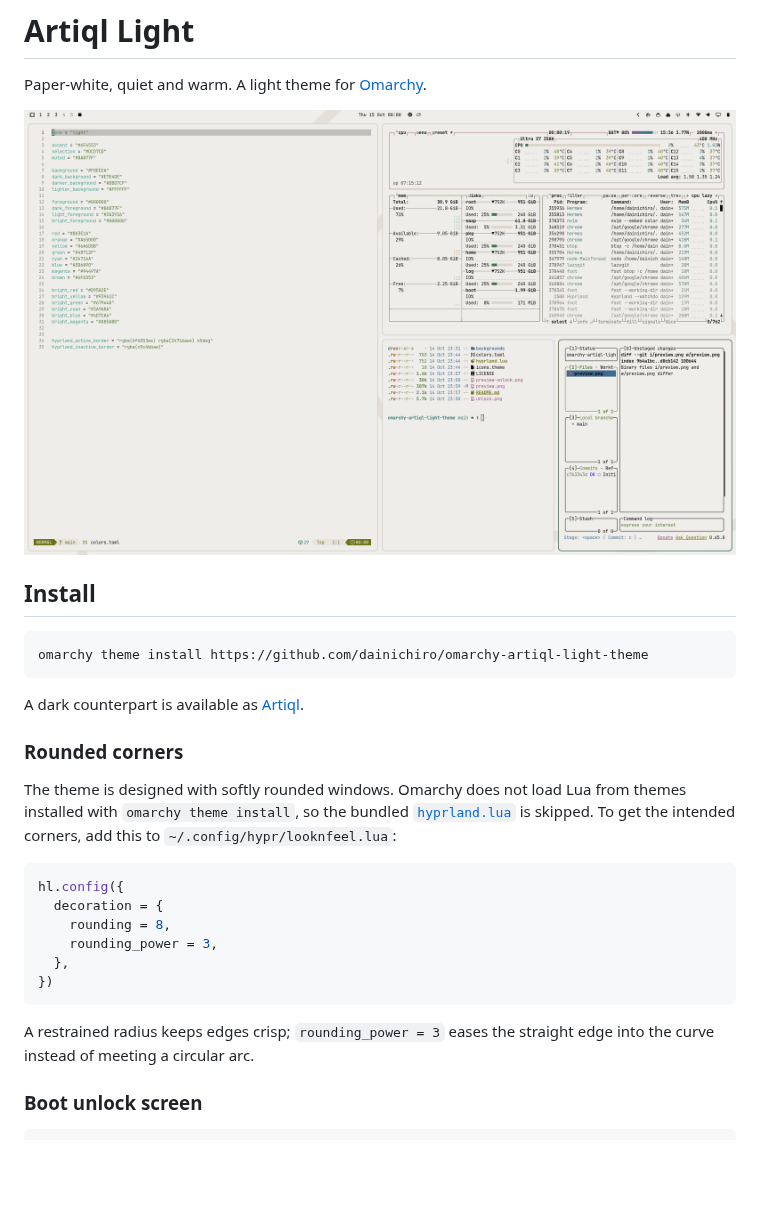
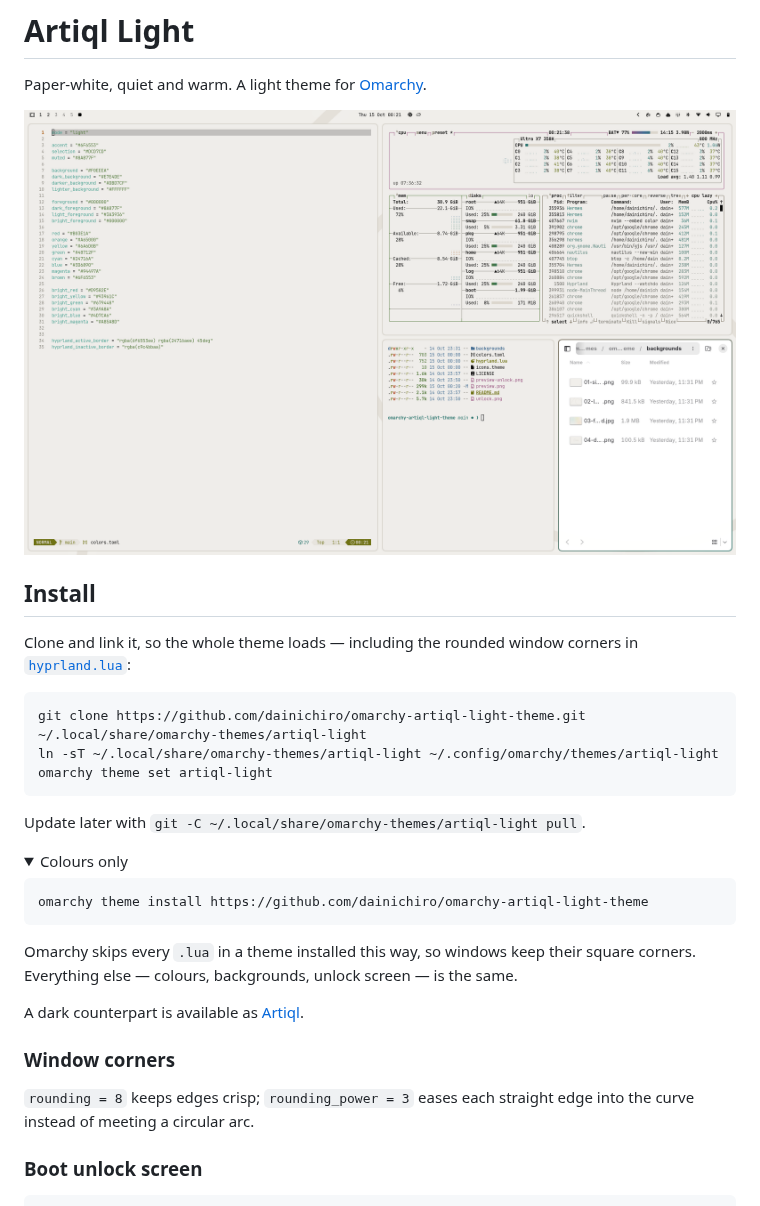
Before and after one commit to dainichiro/omarchy-artiql-light-theme, a Markdown page: README.md, the part around the change. Drawn GitHub-style; pictures changed too: preview.png; folded sections open; blank space fills up the shorter version.

Commit message:
Files in preview, clone-and-link install, license holder

````diff
--- a/README.md
+++ b/README.md
@@ -6,30 +6,36 @@ Paper-white, quiet and warm. A light theme for [Omarchy](https://omarchy.org).
 
 ## Install
 
+Clone and link it, so the whole theme loads — including the rounded window
+corners in [`hyprland.lua`](hyprland.lua):
+
+```bash
+git clone https://github.com/dainichiro/omarchy-artiql-light-theme.git ~/.local/share/omarchy-themes/artiql-light
+ln -sT ~/.local/share/omarchy-themes/artiql-light ~/.config/omarchy/themes/artiql-light
+omarchy theme set artiql-light
+```
+
+Update later with `git -C ~/.local/share/omarchy-themes/artiql-light pull`.
+
+<details>
+<summary>Colours only</summary>
+
 ```bash
 omarchy theme install https://github.com/dainichiro/omarchy-artiql-light-theme
 ```
 
+Omarchy skips every `.lua` in a theme installed this way, so windows keep
+their square corners. Everything else — colours, backgrounds, unlock screen —
+is the same.
+
+</details>
+
 A dark counterpart is available as
 [Artiql](https://github.com/dainichiro/omarchy-artiql-theme).
 
-### Rounded corners
+### Window corners
 
-The theme is designed with softly rounded windows. Omarchy does not load Lua
-from themes installed with `omarchy theme install`, so the bundled
-[`hyprland.lua`](hyprland.lua) is skipped. To get the intended corners, add this
-to `~/.config/hypr/looknfeel.lua`:
-
-```lua
-hl.config({
-  decoration = {
-    rounding = 8,
-    rounding_power = 3,
-  },
-})
-```
-
-A restrained radius keeps edges crisp; `rounding_power = 3` eases the straight
+`rounding = 8` keeps edges crisp; `rounding_power = 3` eases each straight
 edge into the curve instead of meeting a circular arc.
 
 ### Boot unlock screen
````
Also changed, not shown: 1 other file.
